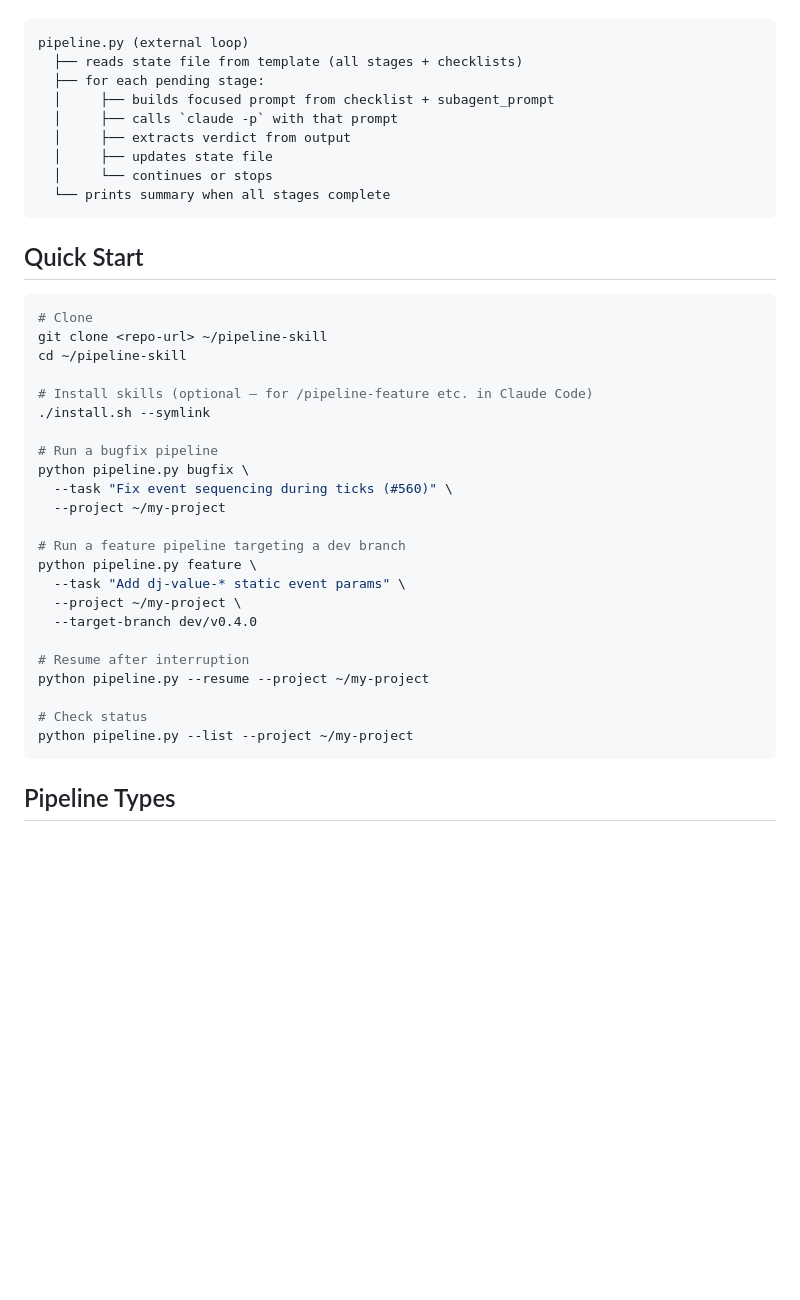
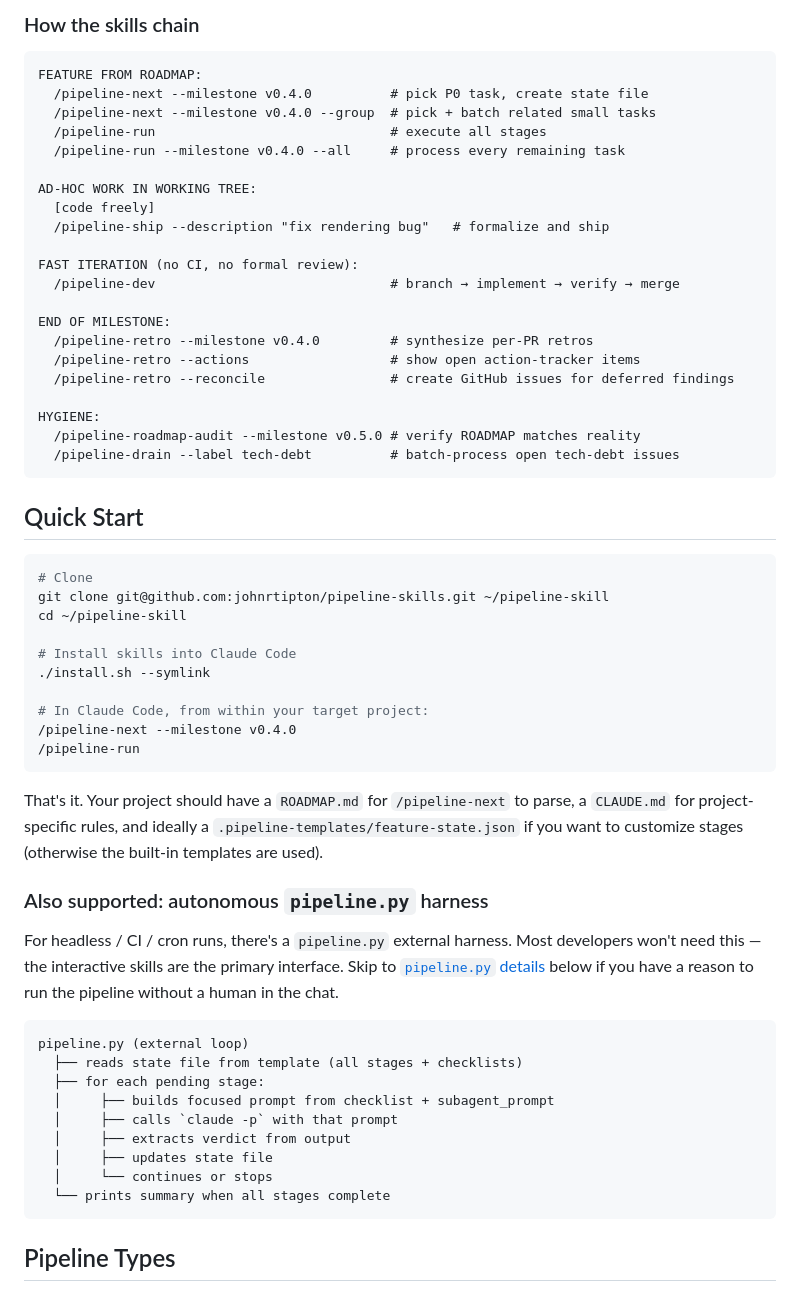
Before and after one commit to johnrtipton/pipeline-skills, a Markdown page: README.md, the part around one of its changes. GitHub-like rendering; blank space fills up the shorter version.

````diff
--- a/README.md
+++ b/README.md
@@ -12,3 +31,49 @@ Claude Code can't reliably execute a 13-stage pipeline from a single skill promp
+### How the skills chain
+
+```
+FEATURE FROM ROADMAP:
+  /pipeline-next --milestone v0.4.0          # pick P0 task, create state file
+  /pipeline-next --milestone v0.4.0 --group  # pick + batch related small tasks
+  /pipeline-run                              # execute all stages
+  /pipeline-run --milestone v0.4.0 --all     # process every remaining task
+
+AD-HOC WORK IN WORKING TREE:
+  [code freely]
+  /pipeline-ship --description "fix rendering bug"   # formalize and ship
+
+FAST ITERATION (no CI, no formal review):
+  /pipeline-dev                              # branch → implement → verify → merge
+
+END OF MILESTONE:
+  /pipeline-retro --milestone v0.4.0         # synthesize per-PR retros
+  /pipeline-retro --actions                  # show open action-tracker items
+  /pipeline-retro --reconcile                # create GitHub issues for deferred findings
+
+HYGIENE:
+  /pipeline-roadmap-audit --milestone v0.5.0 # verify ROADMAP matches reality
+  /pipeline-drain --label tech-debt          # batch-process open tech-debt issues
+```
+
+## Quick Start
+
+```bash
+# Clone
+git clone git@github.com:johnrtipton/pipeline-skills.git ~/pipeline-skill
+cd ~/pipeline-skill
+
+# Install skills into Claude Code
+./install.sh --symlink
+
+# In Claude Code, from within your target project:
+/pipeline-next --milestone v0.4.0
+/pipeline-run
+```
+
+That's it. Your project should have a `ROADMAP.md` for `/pipeline-next` to parse, a `CLAUDE.md` for project-specific rules, and ideally a `.pipeline-templates/feature-state.json` if you want to customize stages (otherwise the built-in templates are used).
+
+### Also supported: autonomous `pipeline.py` harness
+
+For headless / CI / cron runs, there's a `pipeline.py` external harness. Most developers won't need this — the interactive skills are the primary interface. Skip to [`pipeline.py` details](#pipelinepy-autonomous-harness-advanced) below if you have a reason to run the pipeline without a human in the chat.
 
 ```
 pipeline.py (external loop)
@@ -20,34 +85,6 @@ pipeline.py (external loop)
   │     ├── updates state file
   │     └── continues or stops
   └── prints summary when all stages complete
-```
-
-## Quick Start
-
-```bash
-# Clone
-git clone <repo-url> ~/pipeline-skill
-cd ~/pipeline-skill
-
-# Install skills (optional — for /pipeline-feature etc. in Claude Code)
-./install.sh --symlink
-
-# Run a bugfix pipeline
-python pipeline.py bugfix \
-  --task "Fix event sequencing during ticks (#560)" \
-  --project ~/my-project
-
-# Run a feature pipeline targeting a dev branch
-python pipeline.py feature \
-  --task "Add dj-value-* static event params" \
-  --project ~/my-project \
-  --target-branch dev/v0.4.0
-
-# Resume after interruption
-python pipeline.py --resume --project ~/my-project
-
-# Check status
-python pipeline.py --list --project ~/my-project
 ```
 
 ## Pipeline Types
````
Also changed, not shown: other parts of README.md (+63 -13 lines).
